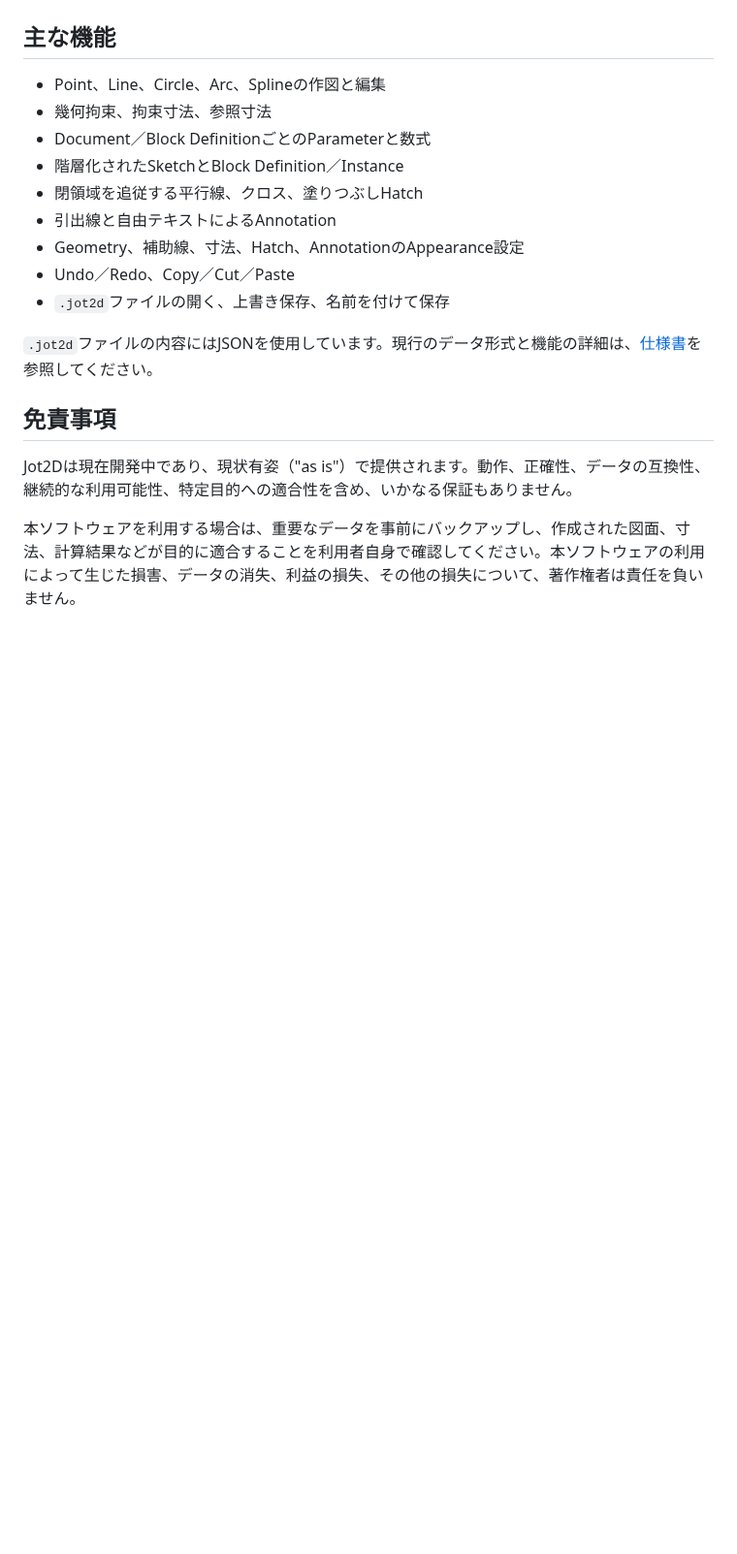
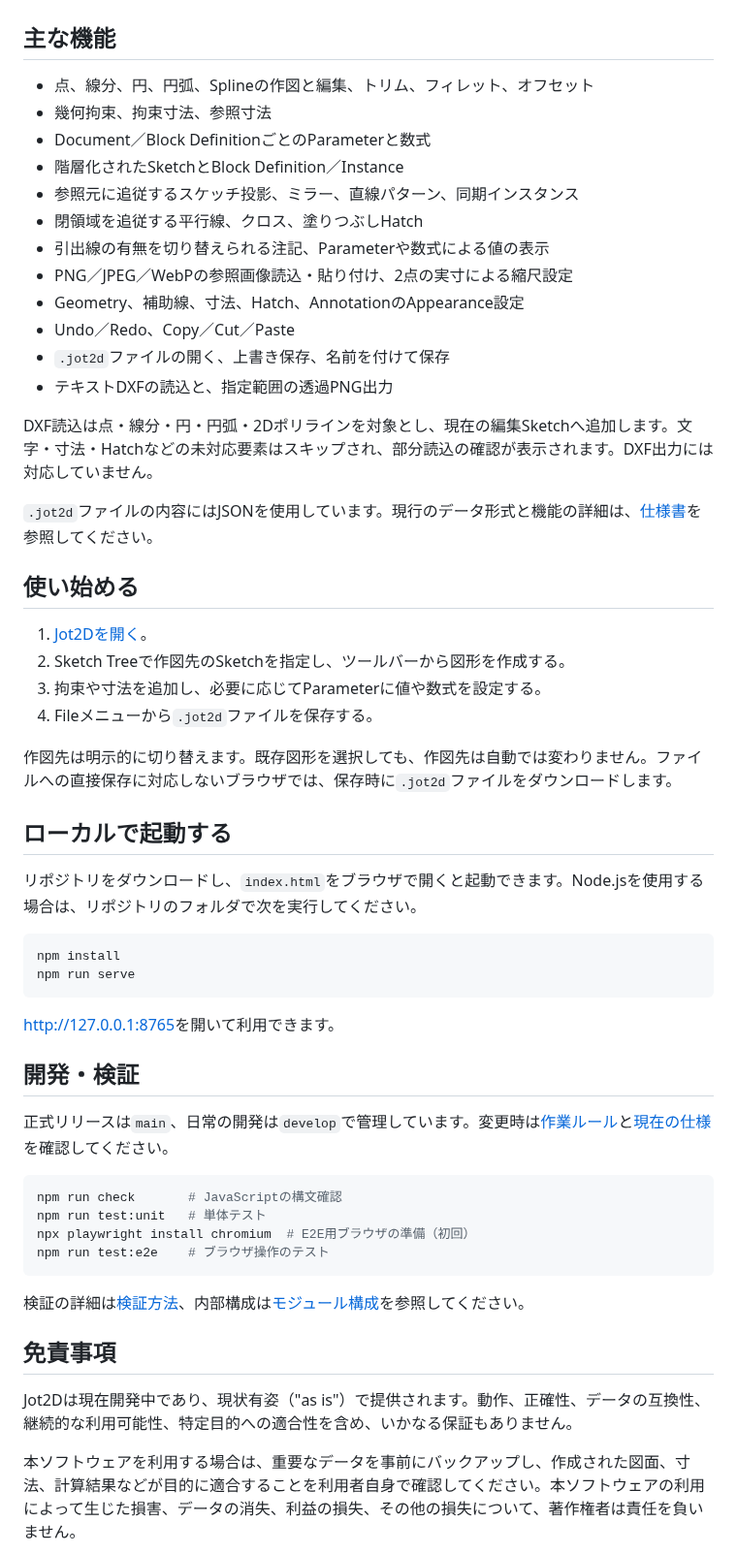
Before and after one commit to mssei1515/cad, a Markdown page: README.md, the part around one of its changes. Shown at 97% size. GitHub-like rendering; blank space fills up the shorter version.

Commit message:
docs: refresh README and replace logo with supplied wordmark

````diff
--- a/README.md
+++ b/README.md
@@ -16,17 +16,55 @@ Geometry、Constraint、Sketch階層、Block、Parameter、Hatch、Annotationを
 
 ## 主な機能
 
-- Point、Line、Circle、Arc、Splineの作図と編集
+- 点、線分、円、円弧、Splineの作図と編集、トリム、フィレット、オフセット
 - 幾何拘束、拘束寸法、参照寸法
 - Document／Block DefinitionごとのParameterと数式
 - 階層化されたSketchとBlock Definition／Instance
+- 参照元に追従するスケッチ投影、ミラー、直線パターン、同期インスタンス
 - 閉領域を追従する平行線、クロス、塗りつぶしHatch
-- 引出線と自由テキストによるAnnotation
+- 引出線の有無を切り替えられる注記、Parameterや数式による値の表示
+- PNG／JPEG／WebPの参照画像読込・貼り付け、2点の実寸による縮尺設定
 - Geometry、補助線、寸法、Hatch、AnnotationのAppearance設定
 - Undo／Redo、Copy／Cut／Paste
 - `.jot2d`ファイルの開く、上書き保存、名前を付けて保存
+- テキストDXFの読込と、指定範囲の透過PNG出力
+
+DXF読込は点・線分・円・円弧・2Dポリラインを対象とし、現在の編集Sketchへ追加します。文字・寸法・Hatchなどの未対応要素はスキップされ、部分読込の確認が表示されます。DXF出力には対応していません。
 
 `.jot2d`ファイルの内容にはJSONを使用しています。現行のデータ形式と機能の詳細は、[仕様書](./spec/README.md)を参照してください。
+
+## 使い始める
+
+1. [Jot2Dを開く](https://mssei1515.github.io/cad/)。
+2. Sketch Treeで作図先のSketchを指定し、ツールバーから図形を作成する。
+3. 拘束や寸法を追加し、必要に応じてParameterに値や数式を設定する。
+4. Fileメニューから`.jot2d`ファイルを保存する。
+
+作図先は明示的に切り替えます。既存図形を選択しても、作図先は自動では変わりません。ファイルへの直接保存に対応しないブラウザでは、保存時に`.jot2d`ファイルをダウンロードします。
+
+## ローカルで起動する
+
+リポジトリをダウンロードし、`index.html`をブラウザで開くと起動できます。Node.jsを使用する場合は、リポジトリのフォルダで次を実行してください。
+
+```sh
+npm install
+npm run serve
+```
+
+[http://127.0.0.1:8765](http://127.0.0.1:8765)を開いて利用できます。
+
+## 開発・検証
+
+正式リリースは`main`、日常の開発は`develop`で管理しています。変更時は[作業ルール](./AGENTS.md)と[現在の仕様](./spec/README.md)を確認してください。
+
+```sh
+npm run check       # JavaScriptの構文確認
+npm run test:unit   # 単体テスト
+npx playwright install chromium  # E2E用ブラウザの準備（初回）
+npm run test:e2e    # ブラウザ操作のテスト
+```
+
+検証の詳細は[検証方法](./spec/verification/検証方法.md)、内部構成は[モジュール構成](./spec/architecture/モジュール構成.md)を参照してください。
 
 ## 免責事項
 
````
Also changed, not shown: other parts of README.md (+2 -2 lines), assets/jot2d-wordmark.png (added).
